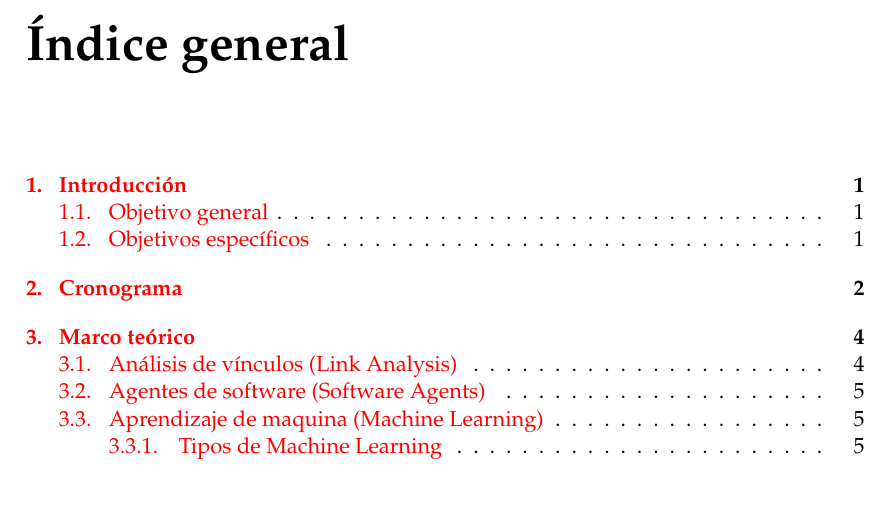
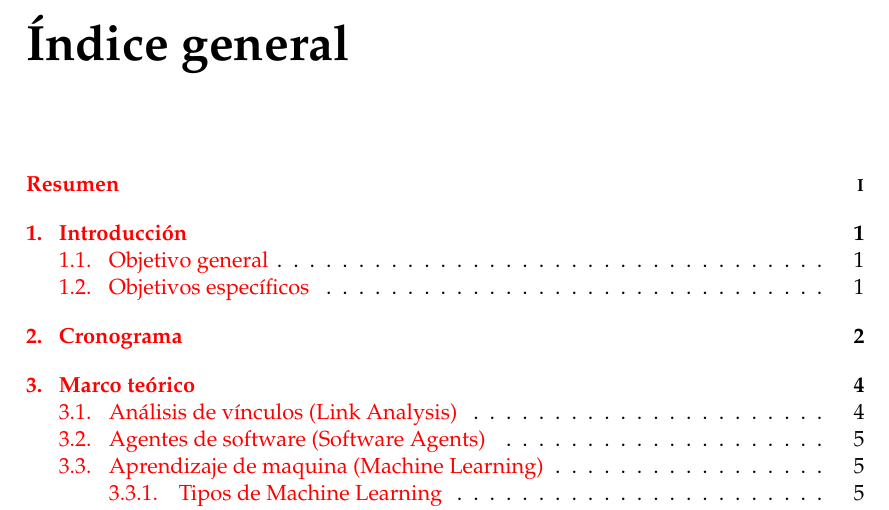
Before and after one commit to CrkJohn/thesis-project-book, a LaTeX thesis (main.tex, which reads MastersDoctoralThesis.cls): part of page 2 of 30 before the commit and part of page 4 of 32 after it, cut so that both start at the same text. Compiled offline with pdfLaTeX.

Commit message:
agrega abstract y corrige errores de la plantilla

```diff
--- a/MastersDoctoralThesis.cls
+++ b/MastersDoctoralThesis.cls
@@ -339,9 +339,9 @@ KOMA-script documentation for details.}]{fancyhdr}
 
 \DeclareDocumentCommand{\abstractauthorfont}{}{}
 \DeclareDocumentCommand{\abstracttitlefont}{}{}
-\newcommand{\byname}{by}
+\newcommand{\byname}{por}
+\newcommand{\bynameenglish}{by}
 \newcommand{\abstractname}{Abstract}
-\providecaptionname{spanish}{\byname}{por}
 \providecaptionname{german,ngerman,austrian,naustrian}{\byname}{von}
 \providecaptionname{american,australian,british,canadian,english,newzealand,UKenglish,USenglish}{\byname}{by}
 \ifbool{consistentlayout}{
@@ -360,7 +360,7 @@ KOMA-script documentation for details.}]{fancyhdr}
 		#1%added to be able to have abstract more than one page long
 		\thispagestyle{plain}
 		\begin{center}
-			{\normalsize \MakeUppercase{\univname} \par}% University name in capitals
+			{\normalsize \uppercase{\univname} \par}% University name in capitals
 			\bigskip
 			{\huge\textit{\abstractname} \par}
 			\bigskip
@@ -386,7 +386,7 @@ KOMA-script documentation for details.}]{fancyhdr}
 	#1%added to be able to have abstract more than one page long
 	\thispagestyle{empty}
 	\begin{center}
-		{\normalsize \MakeUppercase{\univname} \par}% University name in capitals
+		{\normalsize \uppercase{\univname} \par}% University name in capitals
 		\bigskip
 		{\huge\textit{Abstract} \par}
 		\bigskip
@@ -397,7 +397,7 @@ KOMA-script documentation for details.}]{fancyhdr}
 		\bigskip
 		{\normalsize\bfseries \@title \par}% Thesis title
 		\medskip
-		{\normalsize \byname{} \authorname \par}% Author name
+		{\normalsize \bynameenglish{} \authorname \par}% Author name
 		\bigskip
 	\end{center}
 }
--- a/main.tex
+++ b/main.tex
@@ -130,6 +130,7 @@ headsepline, % Uncomment to get a line under the header
 \department{\href{https://www.escuelaing.edu.co/es/programas/pregrado/Ingenier\%C3\%ADa+de+Sistemas}{Programa de Ingeniería de Sistemas}} % Your department's name and URL, this is used in the title page and abstract, print it elsewhere with \deptname
 \group{\href{ }{ }} % Your research group's name and URL, this is used in the title page, print it elsewhere with \groupname
 % \faculty{\href{http://faculty.university.com}{Faculty Name}} % Your faculty's name and URL, this is used in the title page and abstract, print it elsewhere with \facname
+\faculty{} % Your faculty's name and URL, this is used in the title page and abstract, print it elsewhere with \facname
 
 \AtBeginDocument{
 \hypersetup{pdftitle=\ttitle} % Set the PDF's title to your title
```
Also changed, not shown: main.pdf, main.tex (14 more changed lines).
